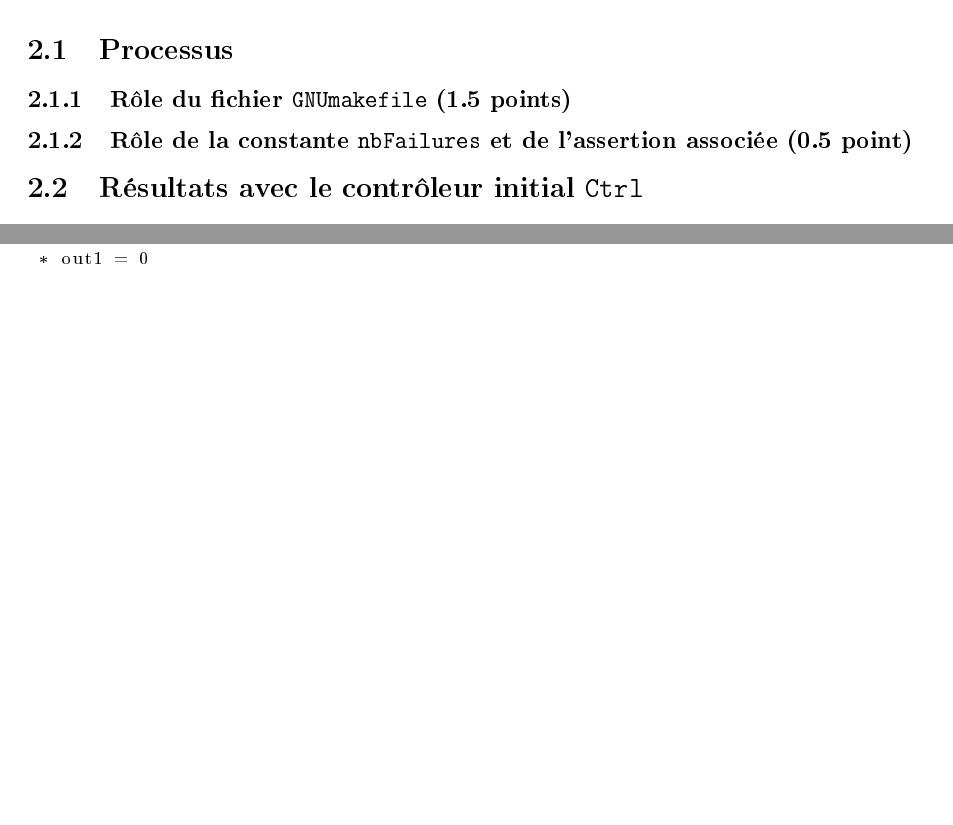
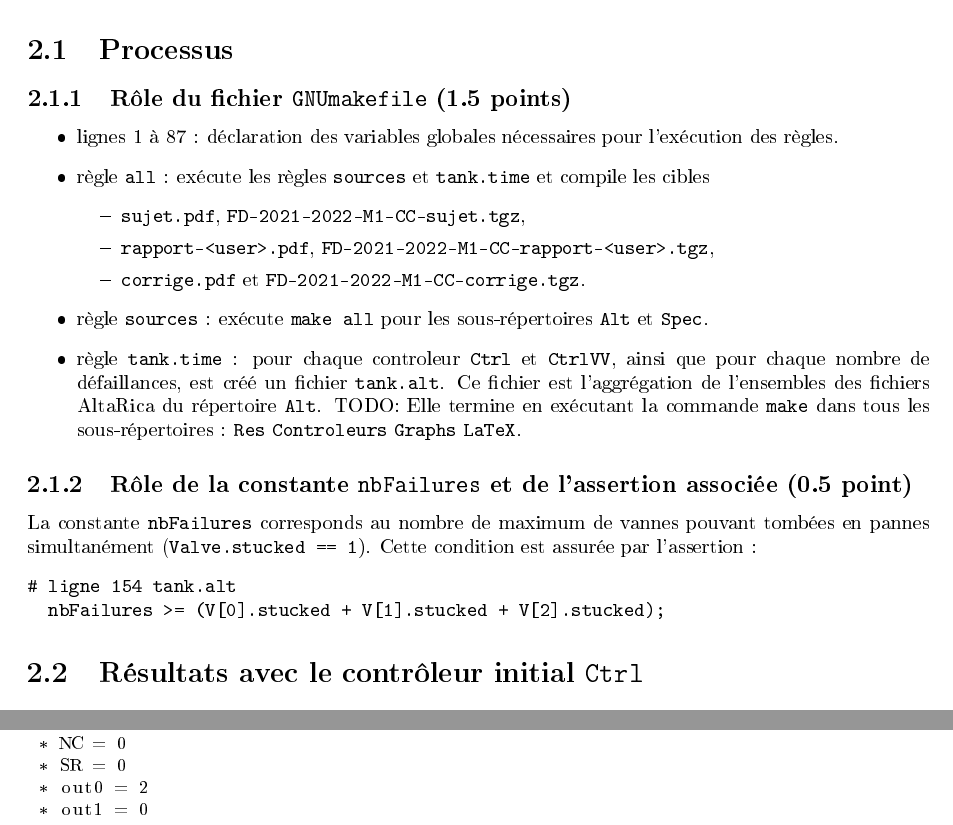
Before and after one commit to EmileRolley/altarica-project, a LaTeX book (rapport.tex): two parts of pages 7 and 20 of 22 before the commit and two parts of pages 7 and 17 of 22 after it, joined at a grey line, cut so that both start at the same text, the shorter picture padded with empty space. The pictures show the PDF file rapport.pdf that the author committed with the source.

Commit message:
feat: first two questions

```diff
--- a/rapport.tex
+++ b/rapport.tex
@@ -35,5 +35,11 @@ Synthèse (assistée) d'un contrôleur du niveau d'une cuve}
 Le rapport est sur 20 points.
 
 \section{Processus}
+
 \subsection{Rôle du fichier {\tt GNUmakefile} (1.5 points)}
-% A COMPLETER en expliquant les enchainements des calculs effectués.
+
+\begin{itemize}
+  \item lignes 1 à 87 : déclaration des variables globales nécessaires pour l'exécution des règles.
+  \item règle \texttt{all} : exécute les règles \texttt{sources} et
+    \texttt{tank.time} et compile les cibles
+    \begin{itemize}
@@ -40,6 +49,24 @@ Le rapport est sur 20 points.
+    \end{itemize}
+  \item règle \texttt{sources} : exécute \texttt{make all} pour les
+    sous-répertoires \texttt{Alt} et \texttt{Spec}.
+  \item règle \texttt{tank.time} : pour chaque controleur \texttt{Ctrl} et \texttt{CtrlVV},
+    ainsi que pour chaque nombre de défaillances, est créé un fichier \texttt{tank.alt}.
+    Ce fichier est l'aggrégation de l'ensembles des fichiers AltaRica du répertoire \texttt{Alt}.
+    TODO:
+    Elle termine en exécutant la commande \texttt{make} dans tous les
+    sous-répertoires : \texttt{Res} \texttt{Controleurs} \texttt{Graphs}
+    \texttt{LaTeX}.
+\end{itemize}
 
 \subsection{Rôle de la constante {\tt nbFailures} et de l'assertion associée (0.5 point)}
-% A COMPLETER en expliquant le rôle de la constante.
+
+La constante \texttt{nbFailures} corresponds au nombre de maximum de vannes pouvant tombées
+en pannes simultanément (\texttt{Valve.stucked == 1}).
+Cette condition est assurée par l'assertion :
+\begin{verbatim}
+# ligne 154 tank.alt
+  nbFailures >= (V[0].stucked + V[1].stucked + V[2].stucked);
+\end{verbatim}
 
 \section{Résultats avec le contrôleur initial {\tt Ctrl}}
 \subsection{Calcul d'un contrôleur}
```
Also changed, not shown: README.md, rapport-emile.pdf, rapport.pdf, rapport.tex (8 more changed lines).
